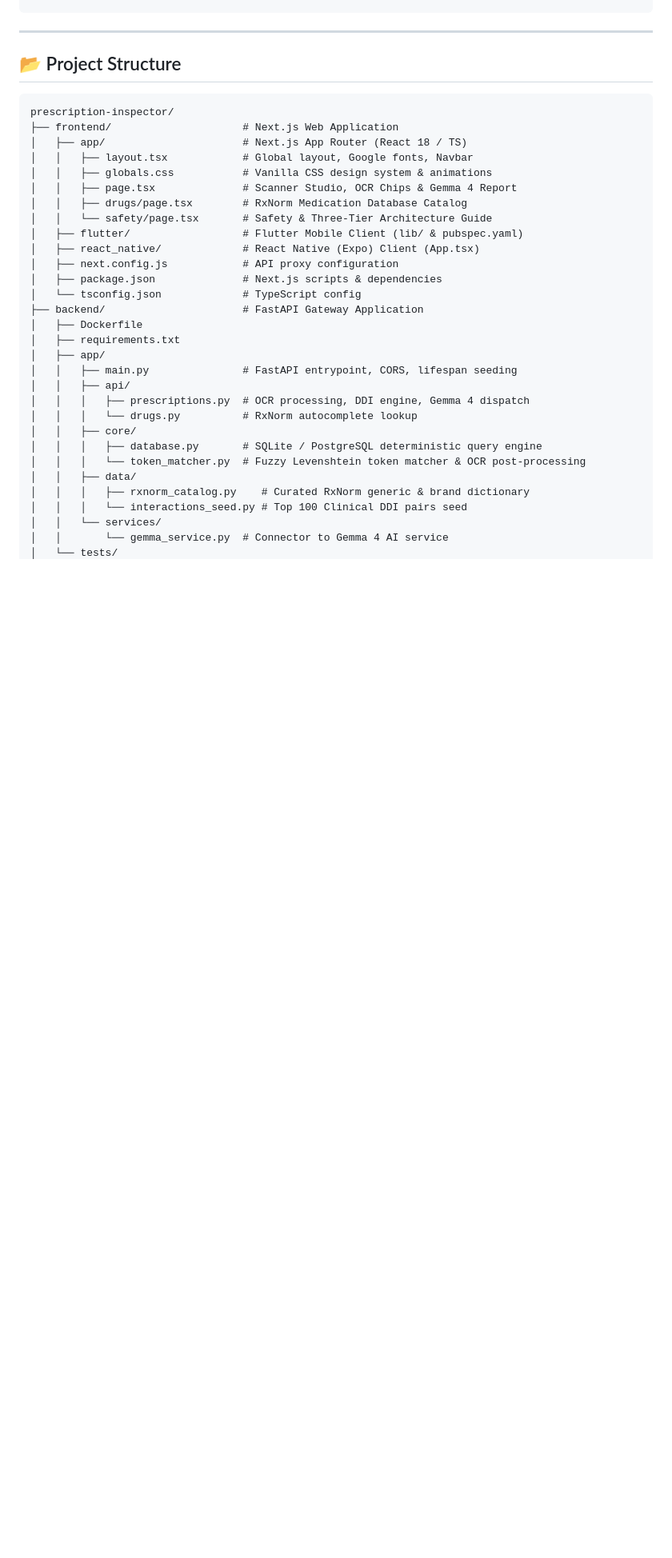
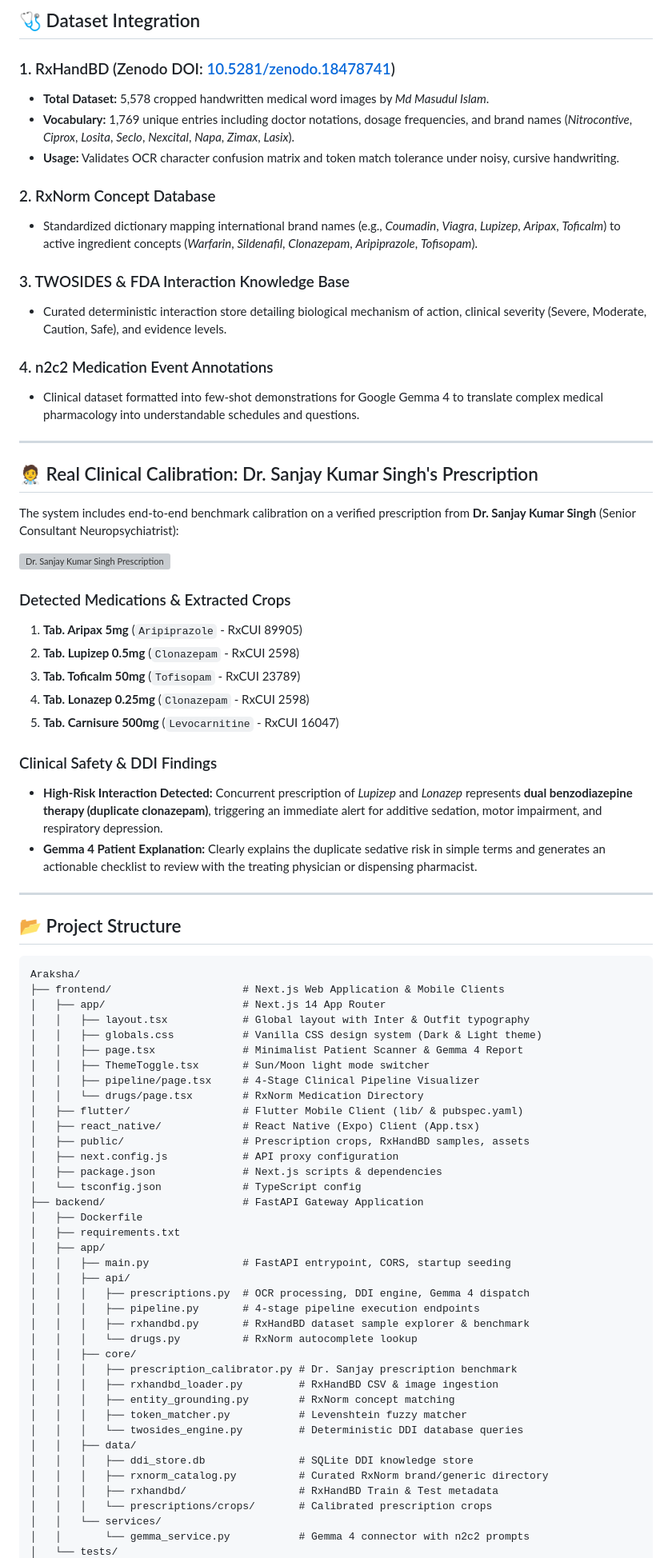
Before and after one commit to Nazia012/Araksha, a Markdown page: README.md, the part around one of its changes. Shown at 80% size. GitHub-like rendering; blank space fills up the shorter version; grey boxes are pictures that could not be loaded.

````diff
--- a/README.md
+++ b/README.md
@@ -32,19 +64,55 @@
+## 🩺 Dataset Integration
+
+### 1. RxHandBD (Zenodo DOI: [10.5281/zenodo.18478741](https://zenodo.org/records/18478741))
+- **Total Dataset:** 5,578 cropped handwritten medical word images by *Md Masudul Islam*.
+- **Vocabulary:** 1,769 unique entries including doctor notations, dosage frequencies, and brand names (*Nitrocontive*, *Ciprox*, *Losita*, *Seclo*, *Nexcital*, *Napa*, *Zimax*, *Lasix*).
+- **Usage:** Validates OCR character confusion matrix and token match tolerance under noisy, cursive handwriting.
+
+### 2. RxNorm Concept Database
+- Standardized dictionary mapping international brand names (e.g., *Coumadin*, *Viagra*, *Lupizep*, *Aripax*, *Toficalm*) to active ingredient concepts (*Warfarin*, *Sildenafil*, *Clonazepam*, *Aripiprazole*, *Tofisopam*).
+
+### 3. TWOSIDES & FDA Interaction Knowledge Base
+- Curated deterministic interaction store detailing biological mechanism of action, clinical severity (Severe, Moderate, Caution, Safe), and evidence levels.
+
+### 4. n2c2 Medication Event Annotations
+- Clinical dataset formatted into few-shot demonstrations for Google Gemma 4 to translate complex medical pharmacology into understandable schedules and questions.
+
+---
+
+## 🧑‍⚕️ Real Clinical Calibration: Dr. Sanjay Kumar Singh's Prescription
+
+The system includes end-to-end benchmark calibration on a verified prescription from **Dr. Sanjay Kumar Singh** (Senior Consultant Neuropsychiatrist):
+
+![Dr. Sanjay Kumar Singh Prescription](frontend/public/prescriptions/dr_sanjay_prescription.jpg)
+
+### Detected Medications & Extracted Crops
+1. **Tab. Aripax 5mg** (`Aripiprazole` - RxCUI 89905)
+2. **Tab. Lupizep 0.5mg** (`Clonazepam` - RxCUI 2598)
+3. **Tab. Toficalm 50mg** (`Tofisopam` - RxCUI 23789)
+4. **Tab. Lonazep 0.25mg** (`Clonazepam` - RxCUI 2598)
+5. **Tab. Carnisure 500mg** (`Levocarnitine` - RxCUI 16047)
+
+### Clinical Safety & DDI Findings
+- **High-Risk Interaction Detected:** Concurrent prescription of *Lupizep* and *Lonazep* represents **dual benzodiazepine therapy (duplicate clonazepam)**, triggering an immediate alert for additive sedation, motor impairment, and respiratory depression.
+- **Gemma 4 Patient Explanation:** Clearly explains the duplicate sedative risk in simple terms and generates an actionable checklist to review with the treating physician or dispensing pharmacist.
 
 ---
 
 ## 📂 Project Structure
 
 ```
-prescription-inspector/
-├── frontend/                     # Next.js Web Application
-│   ├── app/                      # Next.js App Router (React 18 / TS)
-│   │   ├── layout.tsx            # Global layout, Google fonts, Navbar
-│   │   ├── globals.css           # Vanilla CSS design system & animations
-│   │   ├── page.tsx              # Scanner Studio, OCR Chips & Gemma 4 Report
-│   │   ├── drugs/page.tsx        # RxNorm Medication Database Catalog
-│   │   └── safety/page.tsx       # Safety & Three-Tier Architecture Guide
+Araksha/
+├── frontend/                     # Next.js Web Application & Mobile Clients
+│   ├── app/                      # Next.js 14 App Router
+│   │   ├── layout.tsx            # Global layout with Inter & Outfit typography
+│   │   ├── globals.css           # Vanilla CSS design system (Dark & Light theme)
+│   │   ├── page.tsx              # Minimalist Patient Scanner & Gemma 4 Report
+│   │   ├── ThemeToggle.tsx       # Sun/Moon light mode switcher
+│   │   ├── pipeline/page.tsx     # 4-Stage Clinical Pipeline Visualizer
+│   │   └── drugs/page.tsx        # RxNorm Medication Directory
 │   ├── flutter/                  # Flutter Mobile Client (lib/ & pubspec.yaml)
 │   ├── react_native/             # React Native (Expo) Client (App.tsx)
+│   ├── public/                   # Prescription crops, RxHandBD samples, assets
 │   ├── next.config.js            # API proxy configuration
 │   ├── package.json              # Next.js scripts & dependencies
 │   └── tsconfig.json             # TypeScript config
@@ -52,16 +120,23 @@ prescription-inspector/
 │   ├── Dockerfile
 │   ├── requirements.txt
 │   ├── app/
-│   │   ├── main.py               # FastAPI entrypoint, CORS, lifespan seeding
+│   │   ├── main.py               # FastAPI entrypoint, CORS, startup seeding
 │   │   ├── api/
 │   │   │   ├── prescriptions.py  # OCR processing, DDI engine, Gemma 4 dispatch
+│   │   │   ├── pipeline.py       # 4-stage pipeline execution endpoints
+│   │   │   ├── rxhandbd.py       # RxHandBD dataset sample explorer & benchmark
 │   │   │   └── drugs.py          # RxNorm autocomplete lookup
 │   │   ├── core/
-│   │   │   ├── database.py       # SQLite / PostgreSQL deterministic query engine
-│   │   │   └── token_matcher.py  # Fuzzy Levenshtein token matcher & OCR post-processing
+│   │   │   ├── prescription_calibrator.py # Dr. Sanjay prescription benchmark
+│   │   │   ├── rxhandbd_loader.py         # RxHandBD CSV & image ingestion
+│   │   │   ├── entity_grounding.py        # RxNorm concept matching
+│   │   │   ├── token_matcher.py           # Levenshtein fuzzy matcher
+│   │   │   └── twosides_engine.py         # Deterministic DDI database queries
 │   │   ├── data/
-│   │   │   ├── rxnorm_catalog.py    # Curated RxNorm generic & brand dictionary
-│   │   │   └── interactions_seed.py # Top 100 Clinical DDI pairs seed
+│   │   │   ├── ddi_store.db               # SQLite DDI knowledge store
+│   │   │   ├── rxnorm_catalog.py          # Curated RxNorm brand/generic directory
+│   │   │   ├── rxhandbd/                  # RxHandBD Train & Test metadata
+│   │   │   └── prescriptions/crops/       # Calibrated prescription crops
 │   │   └── services/
-│   │       └── gemma_service.py  # Connector to Gemma 4 AI service
+│   │       └── gemma_service.py           # Gemma 4 connector with n2c2 prompts
 │   └── tests/
````
Also changed, not shown: other parts of README.md (+134 -152 lines).
